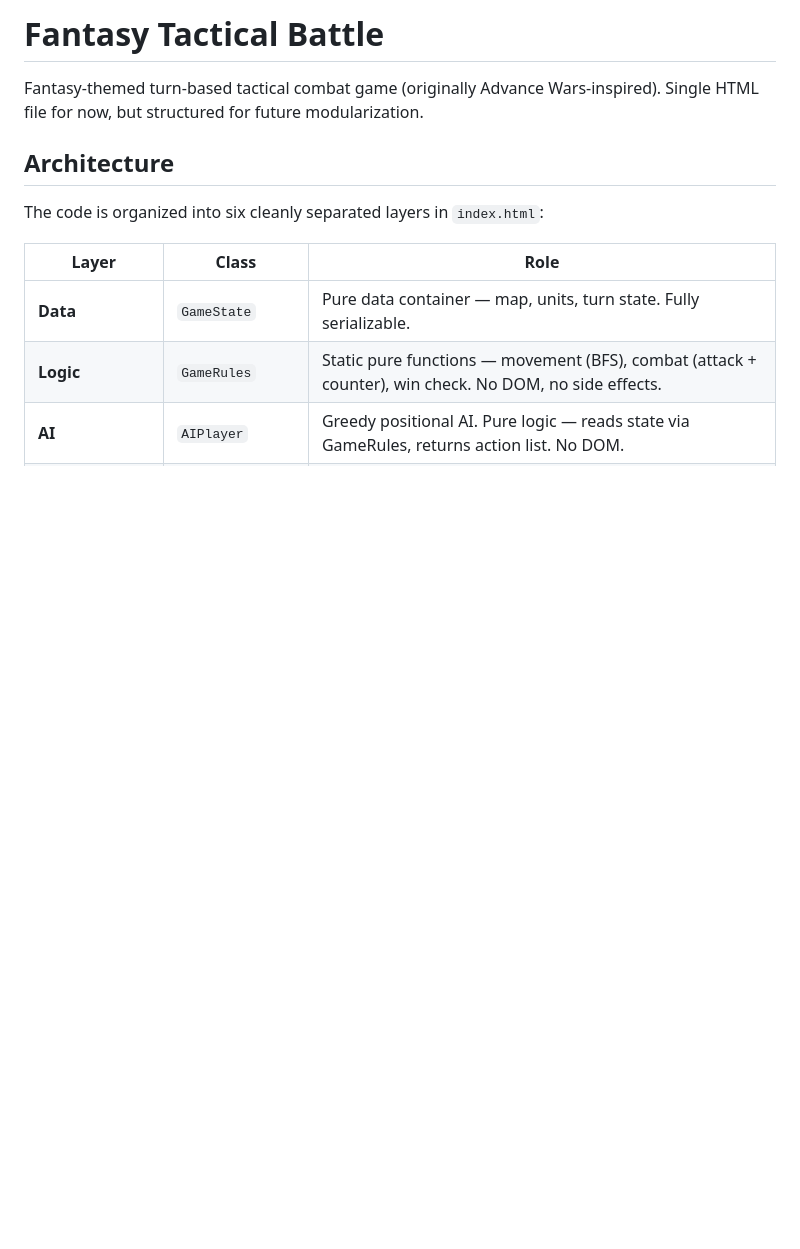
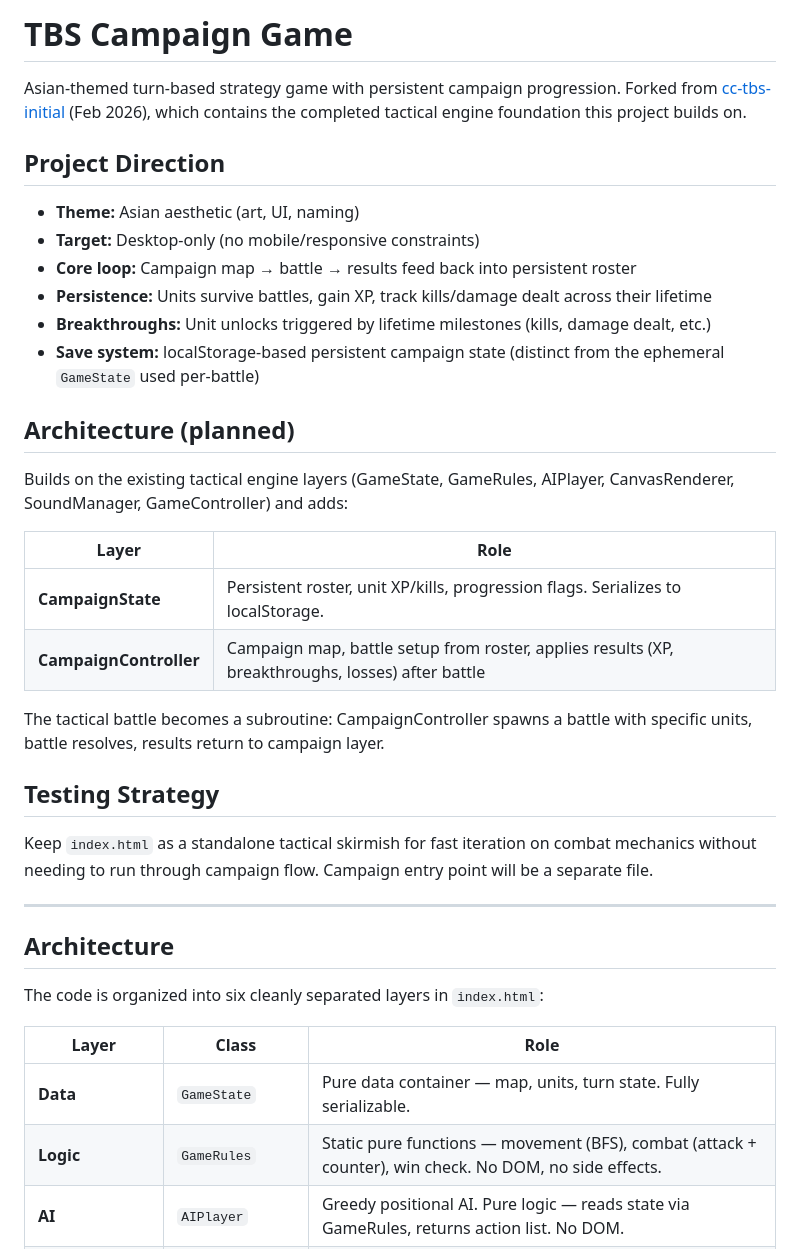
Before and after one commit to steven-tan/cc-tbs-campaign, a Markdown page: CLAUDE.md, the part around the change. GitHub-like rendering; blank space fills up the shorter version.

Commit message:
Reframe project as Asian-themed campaign game
Co-Authored-By: Claude Sonnet 4.6 <noreply@anthropic.com>

```diff
--- a/CLAUDE.md
+++ b/CLAUDE.md
@@ -1,6 +1,34 @@
-# Fantasy Tactical Battle
+# TBS Campaign Game
 
-Fantasy-themed turn-based tactical combat game (originally Advance Wars-inspired). Single HTML file for now, but structured for future modularization.
+Asian-themed turn-based strategy game with persistent campaign progression. Forked from [cc-tbs-initial](https://github.com/steven-tan/cc-tbs-initial) (Feb 2026), which contains the completed tactical engine foundation this project builds on.
+
+## Project Direction
+
+- **Theme:** Asian aesthetic (art, UI, naming)
+- **Target:** Desktop-only (no mobile/responsive constraints)
+- **Core loop:** Campaign map → battle → results feed back into persistent roster
+- **Persistence:** Units survive battles, gain XP, track kills/damage dealt across their lifetime
+- **Breakthroughs:** Unit unlocks triggered by lifetime milestones (kills, damage dealt, etc.)
+- **Save system:** localStorage-based persistent campaign state (distinct from the ephemeral `GameState` used per-battle)
+
+## Architecture (planned)
+
+Builds on the existing tactical engine layers (GameState, GameRules, AIPlayer, CanvasRenderer, SoundManager, GameController) and adds:
+
+| Layer | Role |
+|---|---|
+| **CampaignState** | Persistent roster, unit XP/kills, progression flags. Serializes to localStorage. |
+| **CampaignController** | Campaign map, battle setup from roster, applies results (XP, breakthroughs, losses) after battle |
+
+The tactical battle becomes a subroutine: CampaignController spawns a battle with specific units, battle resolves, results return to campaign layer.
+
+## Testing Strategy
+
+Keep `index.html` as a standalone tactical skirmish for fast iteration on combat mechanics without needing to run through campaign flow. Campaign entry point will be a separate file.
+
+---
+
+<!-- original cc-tbs-initial content below — keep for tactical engine reference -->
 
 ## Architecture
 
```
